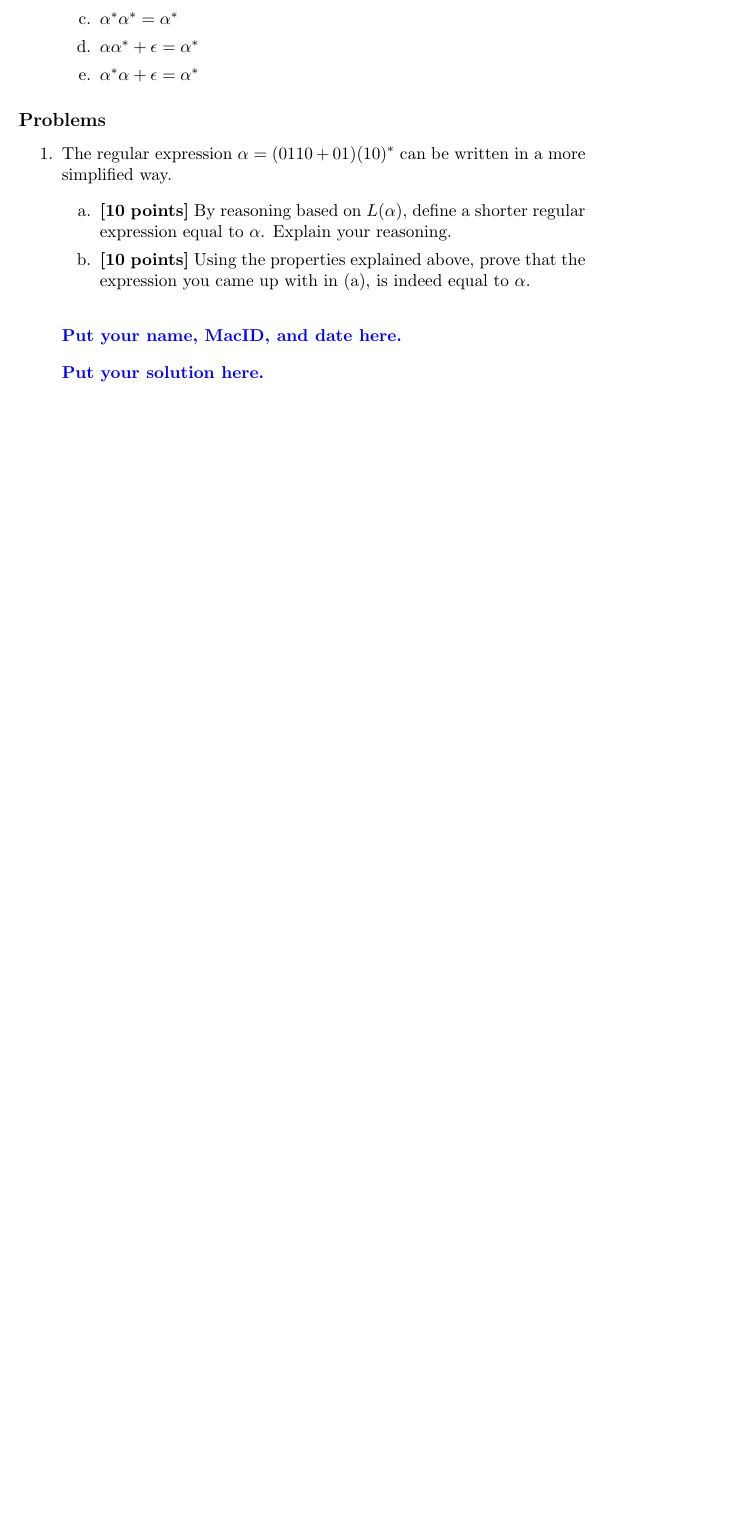
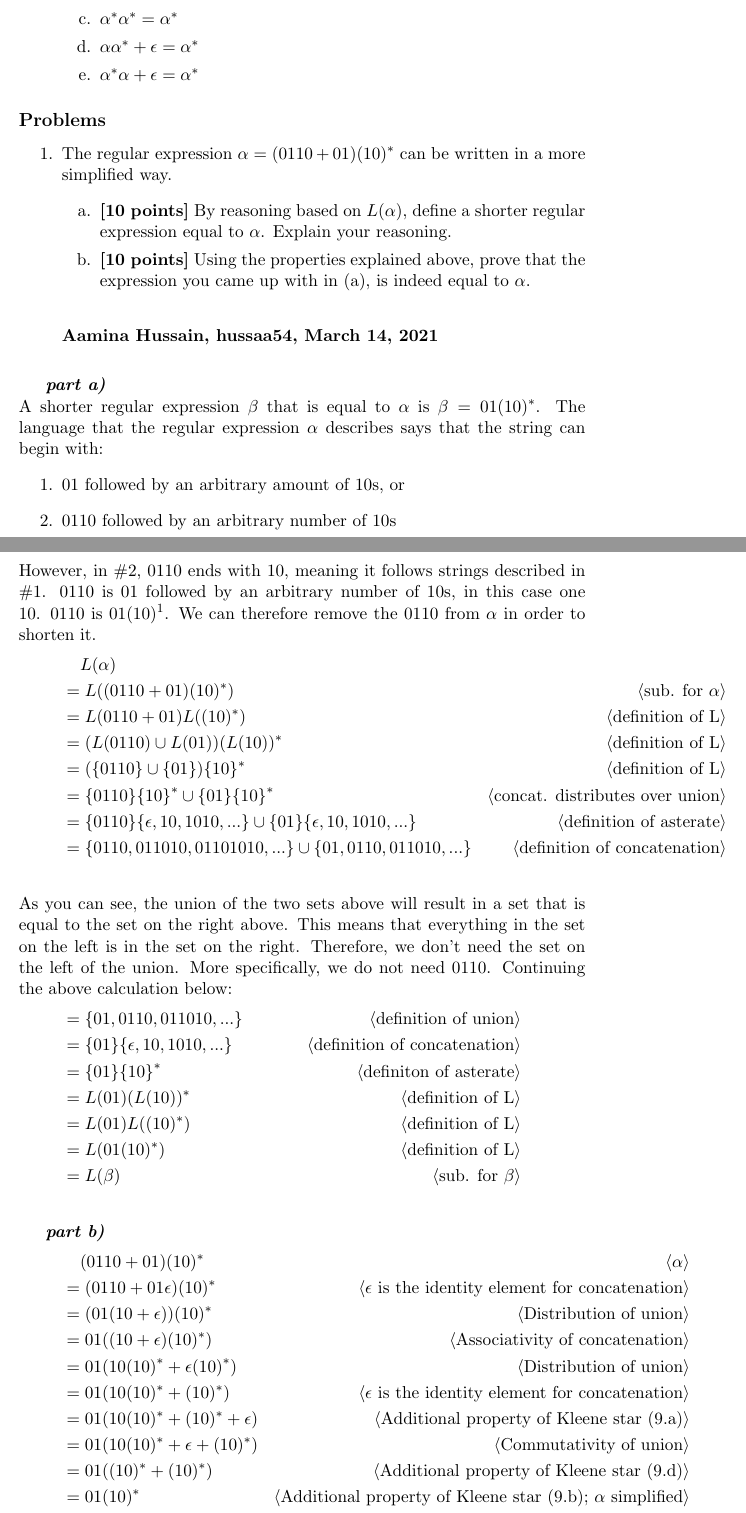
Before and after one commit to aami-hus/2048, a LaTeX problem sheet (se-2fa3/Assignment_6.tex): part of page 2 of 2 before the commit and two parts of pages 2 and 3 of 3 after it, the two joined at a grey line, cut so that both start at the same text, the shorter picture padded with empty space. Compiled offline with pdfLaTeX.

Commit message:
completed A6

```diff
--- a/se-2fa3/Assignment_6.tex
+++ b/se-2fa3/Assignment_6.tex
@@ -120,12 +120,54 @@
 
 	\bigskip
 
-	\textcolor{blue}{\textbf{Put your name, MacID, and date here.}}
+	\textbf{Aamina Hussain, hussaa54, March 14, 2021}
 
-        \medskip
-
-        \noindent
-        \textcolor{blue}{\textbf{Put your solution here.}}
+    \medskip
 
 \ee
+
+\textbf{\emph{part a)}}\\
+A shorter regular expression $\beta$ that is equal to $\alpha$ is $\beta = 01(10)^*$. The language that the regular expression $\alpha$ describes says that the string can begin with:
+\be
+\item 01 followed by an arbitrary amount of 10s, or
+\item 0110 followed by an arbitrary number of 10s
+\ee
+However, in \#2, 0110 ends with 10, meaning it follows strings described in \#1. 0110 is 01 followed by an arbitrary number of 10s, in this case one 10. 0110 is $01(10)^1$. We can therefore remove the 0110 from $\alpha$ in order to shorten it.
+\begin{align*}
+    &\phantom{{}=} L(\alpha) \\
+    &= L((0110+01)(10)^*) & \pnote{sub. for $\alpha$}\\
+    &= L(0110+01)L((10)^*) & \pnote{definition of L}\\
+    &= (L(0110) \cup L(01))(L(10))^* & \pnote{definition of L}\\
+    &= (\{0110\} \cup \{01\})\{10\}^* & \pnote{definition of L}\\
+    &= \{0110\}\{10\}^* \cup \{01\}\{10\}^* & \pnote{concat. distributes over union}\\
+    &= \{0110\}\{\epsilon, 10, 1010,...\} \cup \{01\}\{\epsilon, 10, 1010,...\} & \pnote{definition of asterate}\\
+    &= \{0110, 011010, 01101010,...\} \cup \{01, 0110, 011010,...\} & \pnote{definition of concatenation}\\
+\end{align*}
+As you can see, the union of the two sets above will result in a set that is equal to the set on the right above. This means that everything in the set on the left is in the set on the right. Therefore, we don't need the set on the left of the union. More specifically, we do not need 0110. Continuing the above calculation below:
+\begin{align*}
+    &= \{01, 0110, 011010,...\} & \pnote{definition of union}\\
+    &= \{01\}\{\epsilon, 10, 1010,...\} & \pnote{definition of concatenation}\\
+    &= \{01\}\{10\}^* & \pnote{definiton of asterate}\\
+    &= L(01)(L(10))^* & \pnote{definition of L}\\
+    &= L(01)L((10)^*) & \pnote{definition of L}\\
+    &= L(01(10)^*) & \pnote{definition of L}\\
+    &= L(\beta) & \pnote{sub. for $\beta$}\\
+\end{align*}
+
+
+\textbf{\emph{part b)}}
+\begin{align*}
+    &\phantom{{}=} (0110+01)(10)^* & \pnote{$\alpha$}\\
+    &= (0110+01\epsilon)(10)^* & \pnote{$\epsilon$ is the identity element for concatenation}\\
+    &= (01(10+\epsilon))(10)^* & \pnote{Distribution of union}\\
+    &= 01((10+\epsilon)(10)^*) & \pnote{Associativity of concatenation}\\
+    &= 01(10(10)^*+\epsilon(10)^*) & \pnote{Distribution of union}\\
+    &= 01(10(10)^*+(10)^*) & \pnote{$\epsilon$ is the identity element for concatenation}\\
+    &= 01(10(10)^*+(10)^*+\epsilon) & \pnote{Additional property of Kleene star (9.a)}\\
+    &= 01(10(10)^*+\epsilon+(10)^*) & \pnote{Commutativity of union}\\
+    &= 01((10)^*+(10)^*) & \pnote{Additional property of Kleene star (9.d)}\\
+    &= 01(10)^* & \pnote{Additional property of Kleene star (9.b); $\alpha$ simplified}\\
+\end{align*}
+
+
 \end{document}
```
Also changed, not shown: se-2fa3/Assignment_6.pdf (added).
